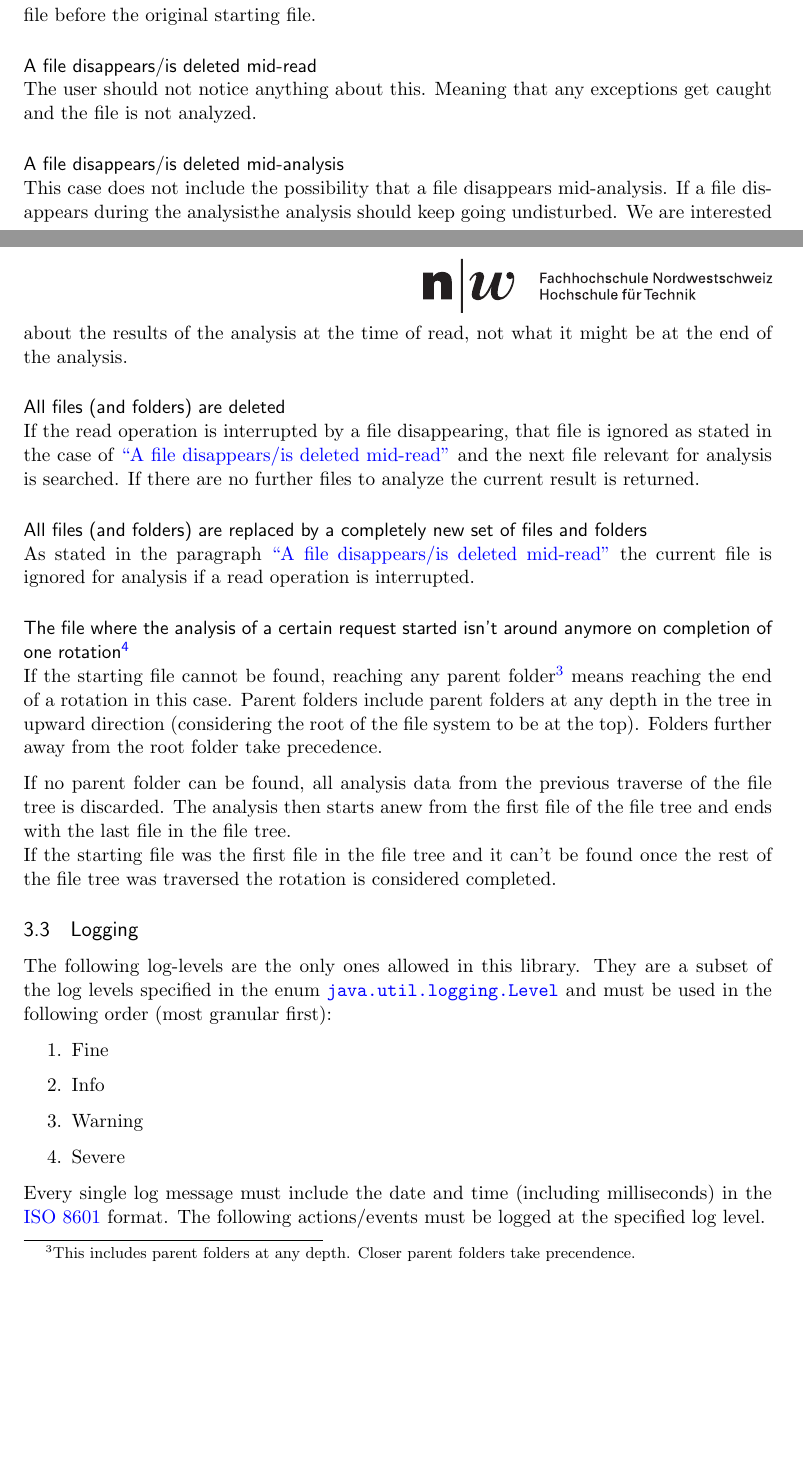
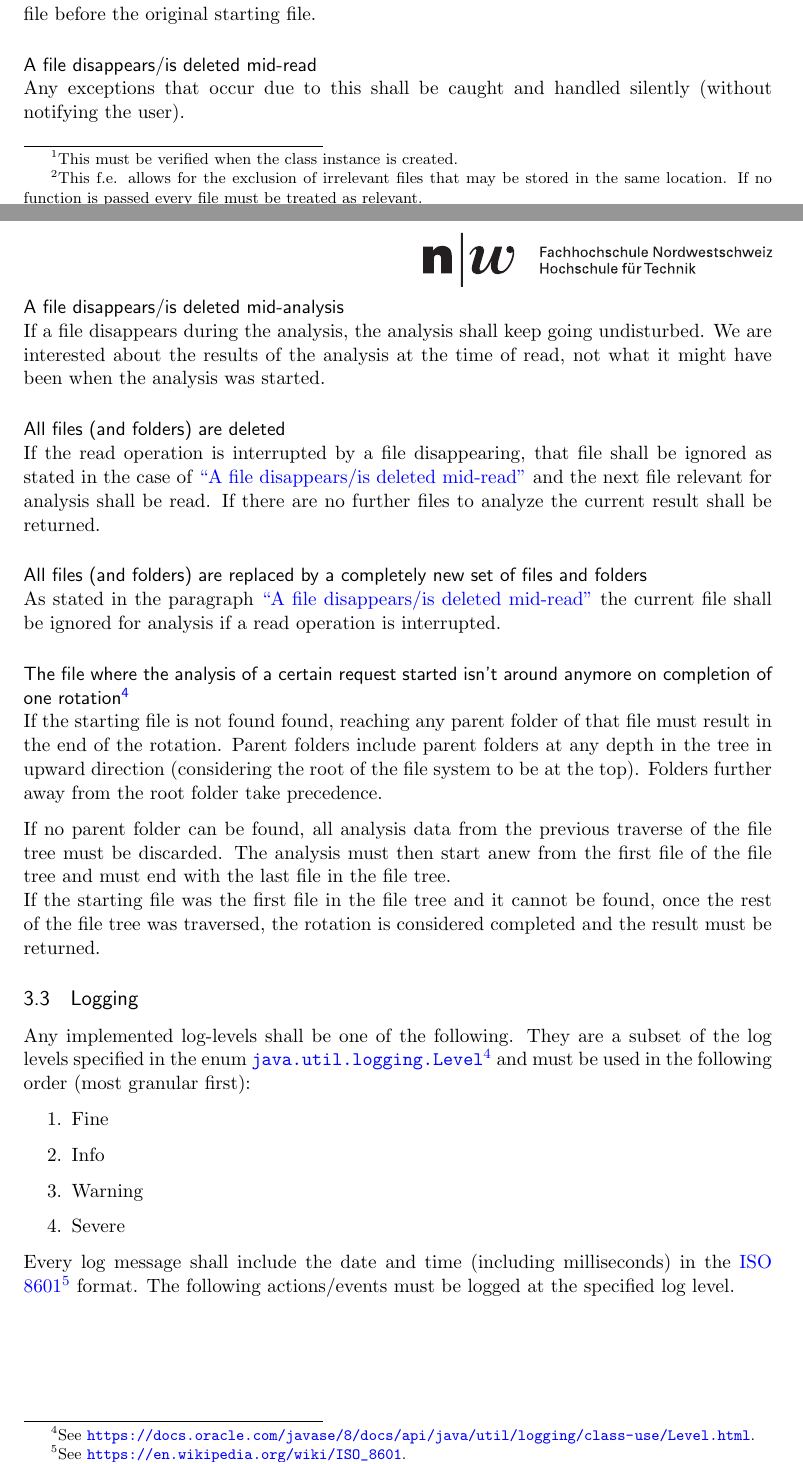
Before and after one commit to laniwfhnw/engw, a LaTeX paper (engw_specification.tex): two parts of pages 3 and 4 of 7, joined at a grey line, cut so that both start at the same text, the shorter picture padded with empty space. Compiled offline with pdfLaTeX.

Commit message:
Updates descriptions to be more specification compliant and adds urls of external sources and more explicit footnotes

```diff
--- a/engw_specification.tex
+++ b/engw_specification.tex
@@ -44,6 +44,7 @@
 \usepackage{lipsum}
 \usepackage{tabularx}
 \usepackage{calculator}
+\usepackage[bottom]{footmisc}
 \bibliography{refs}
 % These packages are all incorporated in the memoir class to one degree or another...
 
@@ -188,7 +187,9 @@
         \caption{Library analysis call arguments.}
         \label{tab:call_args}
     \end{table}
-
+    \footnotetext[1]{This must be verified when the class instance is created.}
+    \footnotetext[2]{This f.e. allows for the exclusion of irrelevant files that may be stored in the same
+    location. If no function is passed every file must be treated as relevant.}
 
 
     \section{Functional and Non-Functional Features}
@@ -219,29 +217,24 @@
     \paragraph{A file disappears/is deleted mid-read}\label{par:file_disappear} ~\\
-    The user should not notice anything about this. Meaning that any exceptions get caught and the file is not analyzed.
-
+    Any exceptions that occur due to this shall be caught and handled silently (without notifying the user).
 
     \subparagraph{A file disappears/is deleted mid-analysis} ~\\
-    This case does not include the possibility that a file disappears mid-analysis. If a file disappears during the analysisthe analysis should keep going undisturbed. We are interested about the results of the analysis at the time of read, not what it might be at the end of the analysis.
-
+    If a file disappears during the analysis, the analysis shall keep going undisturbed. We are interested about the results of the analysis at the time of read, not what it might have been when the analysis was started.
 
     \paragraph{All files (and folders) are deleted}\label{par:everything_deleted} ~\\
-    If the read operation is interrupted by a file disappearing, that file is ignored as stated in the case of \hyperref[par:file_disappear]{``A file disappears/is deleted mid-read''} and the next file relevant for analysis is searched. If there are no further files to analyze the current result is returned.
-
+    If the read operation is interrupted by a file disappearing, that file shall be ignored as stated in the case of \hyperref[par:file_disappear]{``A file disappears/is deleted mid-read''} and the next file relevant for analysis shall be read. If there are no further files to analyze the current result shall be returned.
 
     \subparagraph{All files (and folders) are replaced by a completely new set of files and folders} ~\\
-    As stated in the paragraph \hyperref[par:file_disappear]{``A file disappears/is deleted mid-read''} the current file is ignored for analysis if a read operation is interrupted.
-
+    As stated in the paragraph \hyperref[par:file_disappear]{``A file disappears/is deleted mid-read''} the current file shall be ignored for analysis if a read operation is interrupted.
 
     \paragraph{The file where the analysis of a certain request started isn't around anymore on completion of one rotation\textsuperscript{\ref{tab:glossary}}} ~\\
-    If the starting file cannot be found, reaching any parent folder\footnote{This includes parent folders at any depth. Closer parent folders take precendence.} means reaching the end of a rotation in this case. Parent folders include parent folders at any depth in the tree in upward direction (considering the root of the file system to be at the top). Folders further away from the root folder take precedence.
+    If the starting file is not found found, reaching any parent folder of that file must result in the end of the rotation. Parent folders include parent folders at any depth in the tree in upward direction (considering the root of the file system to be at the top). Folders further away from the root folder take precedence.
 
-    If no parent folder can be found, all analysis data from the previous traverse of the file tree is discarded. The analysis then starts anew from the first file of the file tree and ends with the last file in the file tree.\\
-    If the starting file was the first file in the file tree and it can't be found once the rest of the file tree was traversed the rotation is considered completed.
-
+    If no parent folder can be found, all analysis data from the previous traverse of the file tree must be discarded. The analysis must then start anew from the first file of the file tree and must end with the last file in the file tree.\\
+    If the starting file was the first file in the file tree and it cannot be found, once the rest of the file tree was traversed, the rotation is considered completed and the result must be returned.
 
     \subsection{Logging}\label{sec:3.3}
 
-    The following log-levels are the only ones allowed in this library. They are a subset of the log levels specified in the enum \href{https://docs.oracle.com/javase/8/docs/api/java/util/logging/class-use/Level.html}{\texttt{java.util.logging.Level}} and must be used in the following order (most granular first):
+    Any implemented log-levels shall be one of the following. They are a subset of the log levels specified in the enum \href{https://docs.oracle.com/javase/8/docs/api/java/util/logging/class-use/Level.html}{\texttt{java.util.logging.Level}}\footnote{See \url{https://docs.oracle.com/javase/8/docs/api/java/util/logging/class-use/Level.html}.} and must be used in the following order (most granular first):
 
     \begin{enumerate}
         \item Fine
@@ -250,7 +243,7 @@
         \item Severe
     \end{enumerate}
 
-    Every single log message must include the date and time (including milliseconds) in the \href{https://en.wikipedia.org/wiki/ISO_8601}{ISO 8601} format. The following actions/events must be logged at the specified log level.
+    Every log message shall include the date and time (including milliseconds) in the \href{https://en.wikipedia.org/wiki/ISO_8601}{ISO 8601}\footnote{See \url{https://en.wikipedia.org/wiki/ISO_8601}.} format. The following actions/events must be logged at the specified log level.
 
     \begin{table}[H]
         \centering
```
Also changed, not shown: engw_specification.pdf, engw_specification.tex (29 more changed lines).
